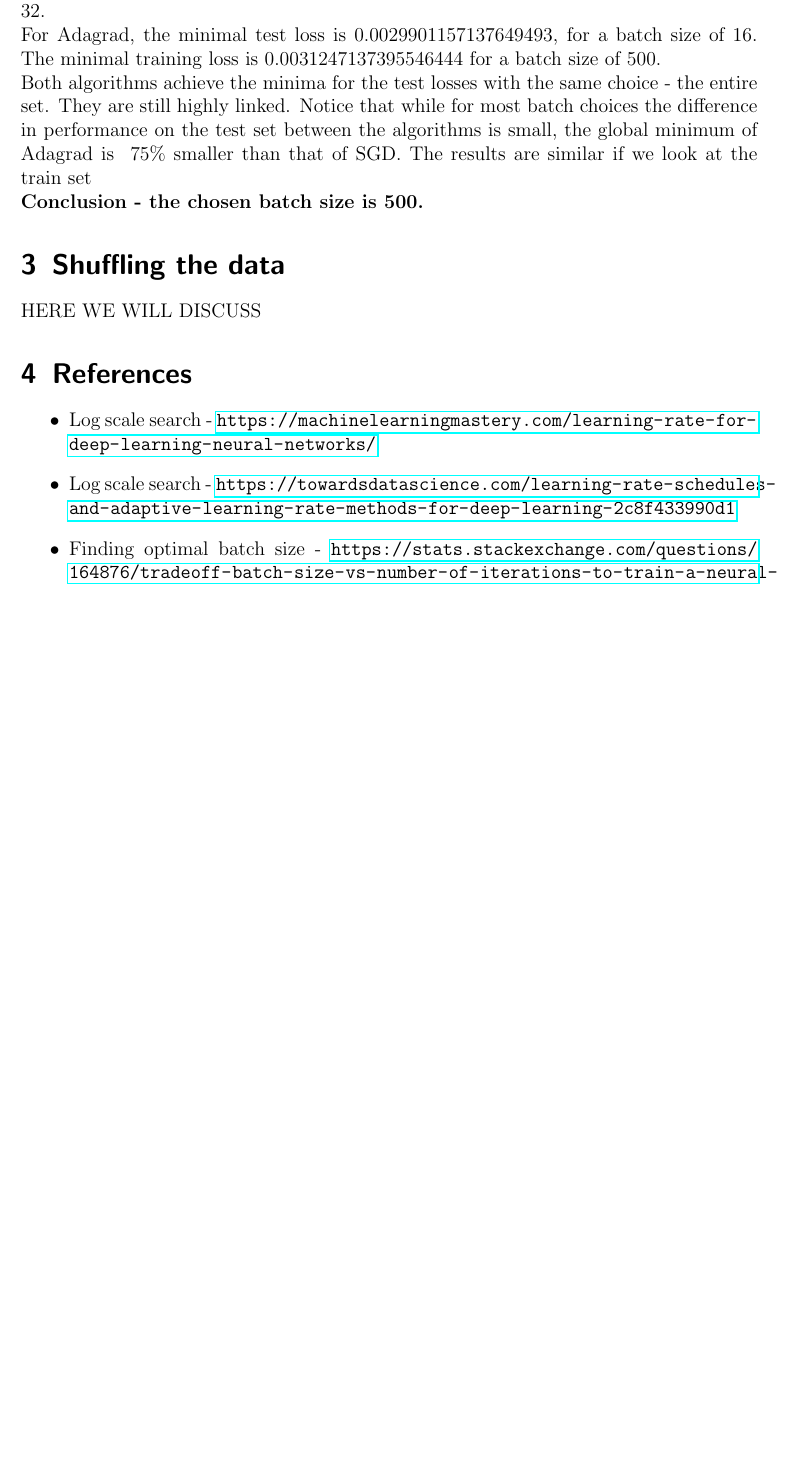
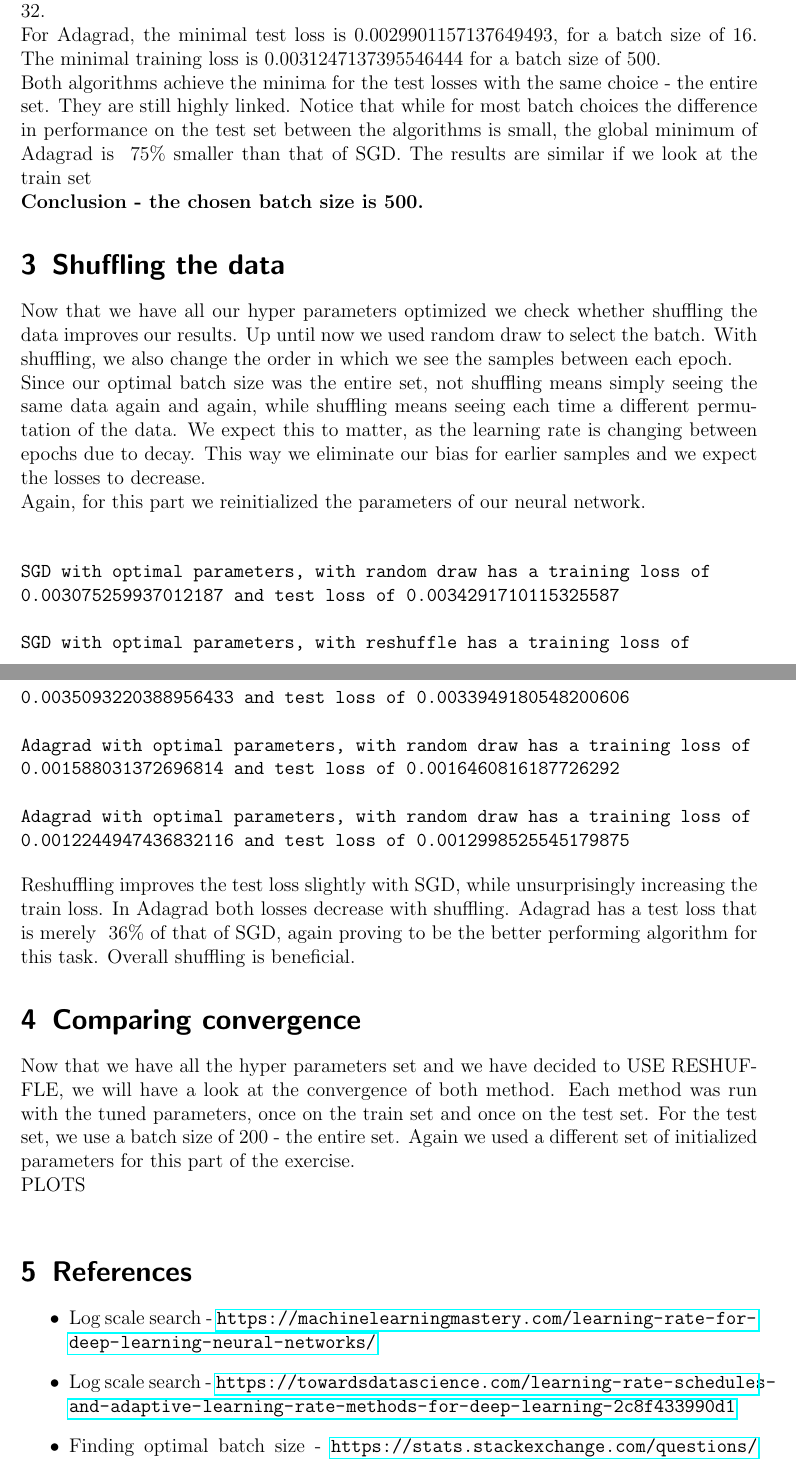
Before and after one commit to urikirsh/optimization_hw5, a LaTeX problem sheet (hw5_311137095_321082026.tex): part of page 6 of 6 before the commit and two parts of pages 6 and 7 of 7 after it, the two joined at a grey line, cut so that both start at the same text, the shorter picture padded with empty space. Compiled offline with pdfLaTeX.

Commit message:
concluded shuffle is good

```diff
--- a/hw5_311137095_321082026.tex
+++ b/hw5_311137095_321082026.tex
@@ -75,7 +75,28 @@ Both algorithms achieve the minima for the test losses with the same choice - th
 \textbf{Conclusion - the chosen batch size is 500.}
 
 \section{Shuffling the data}
-HERE WE WILL DISCUSS
+Now that we have all our hyper parameters optimized we check whether shuffling the data improves our results. Up until now we used random draw to select the batch. With shuffling, we also change the order in which we see the samples between each epoch.\\
+Since our optimal batch size was the entire set, not shuffling means simply seeing the same data again and again, while shuffling means seeing each time a different permutation of the data. We expect this to matter, as the learning rate is changing between epochs due to decay. This way we eliminate our bias for earlier samples and we expect the losses to decrease.\\
+Again, for this part we reinitialized the parameters of our neural network.\\
+
+\begin{verbatim}
+SGD with optimal parameters, with random draw has a training loss of
+0.003075259937012187 and test loss of 0.0034291710115325587
+
+SGD with optimal parameters, with reshuffle has a training loss of
+0.0035093220388956433 and test loss of 0.0033949180548200606
+
+Adagrad with optimal parameters, with random draw has a training loss of
+0.001588031372696814 and test loss of 0.0016460816187726292
+
+Adagrad with optimal parameters, with random draw has a training loss of
+0.0012244947436832116 and test loss of 0.0012998525545179875
+\end{verbatim}
+Reshuffling improves the test loss slightly with SGD, while unsurprisingly increasing the train loss. In Adagrad both losses decrease with shuffling. Adagrad has a test loss that is merely ~36\% of that of SGD, again proving to be the better performing algorithm for this task. Overall shuffling is beneficial.
+
+\section{Comparing convergence}
+Now that we have all the hyper parameters set and we have decided to USE RESHUFFLE, we will have a look at the convergence of both method. Each method was run with the tuned parameters, once on the train set and once on the test set. For the test set, we use a batch size of 200 - the entire set. Again we used a different set of initialized parameters for this part of the exercise.\\
+PLOTS\\
 
 \section{References}
 \begin{itemize}
```
Also changed, not shown: 1 other file.
